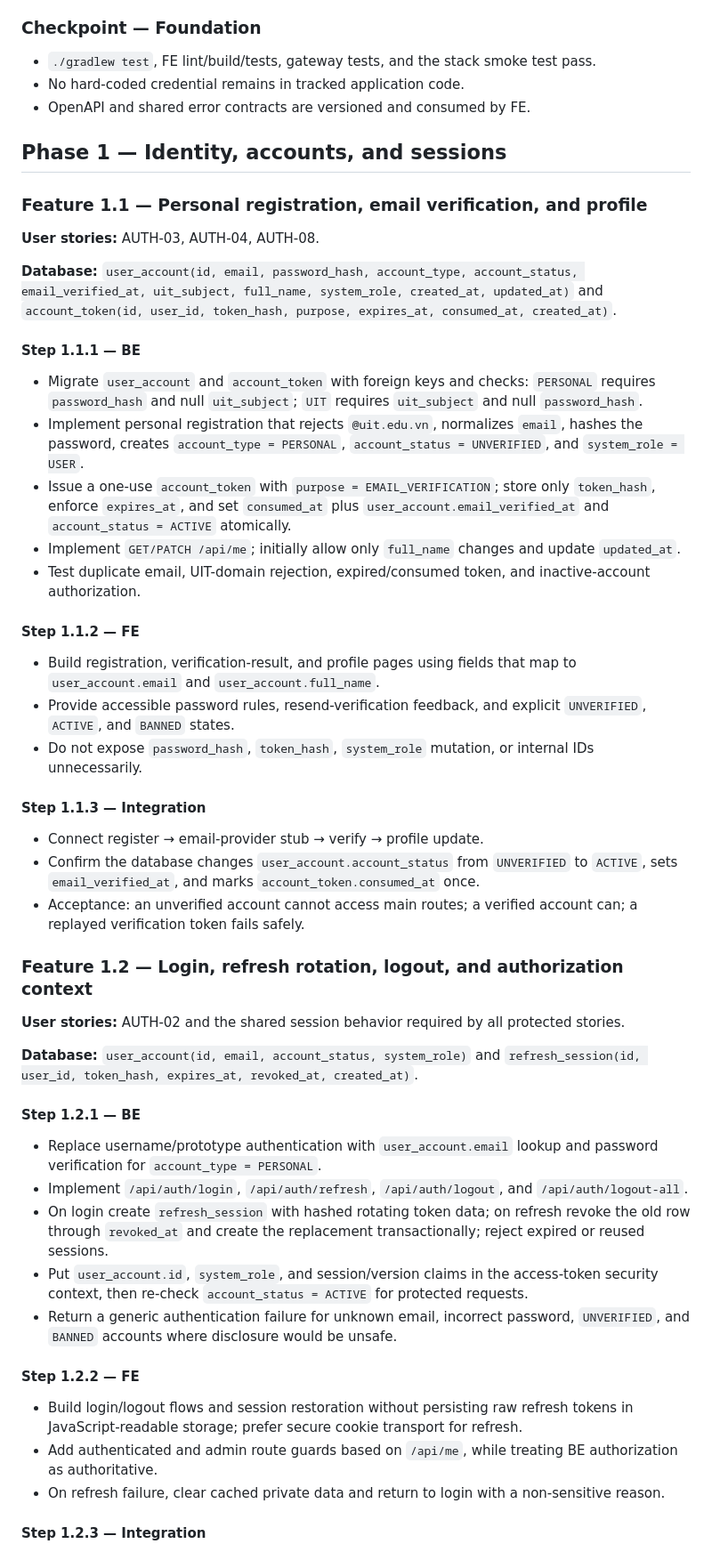
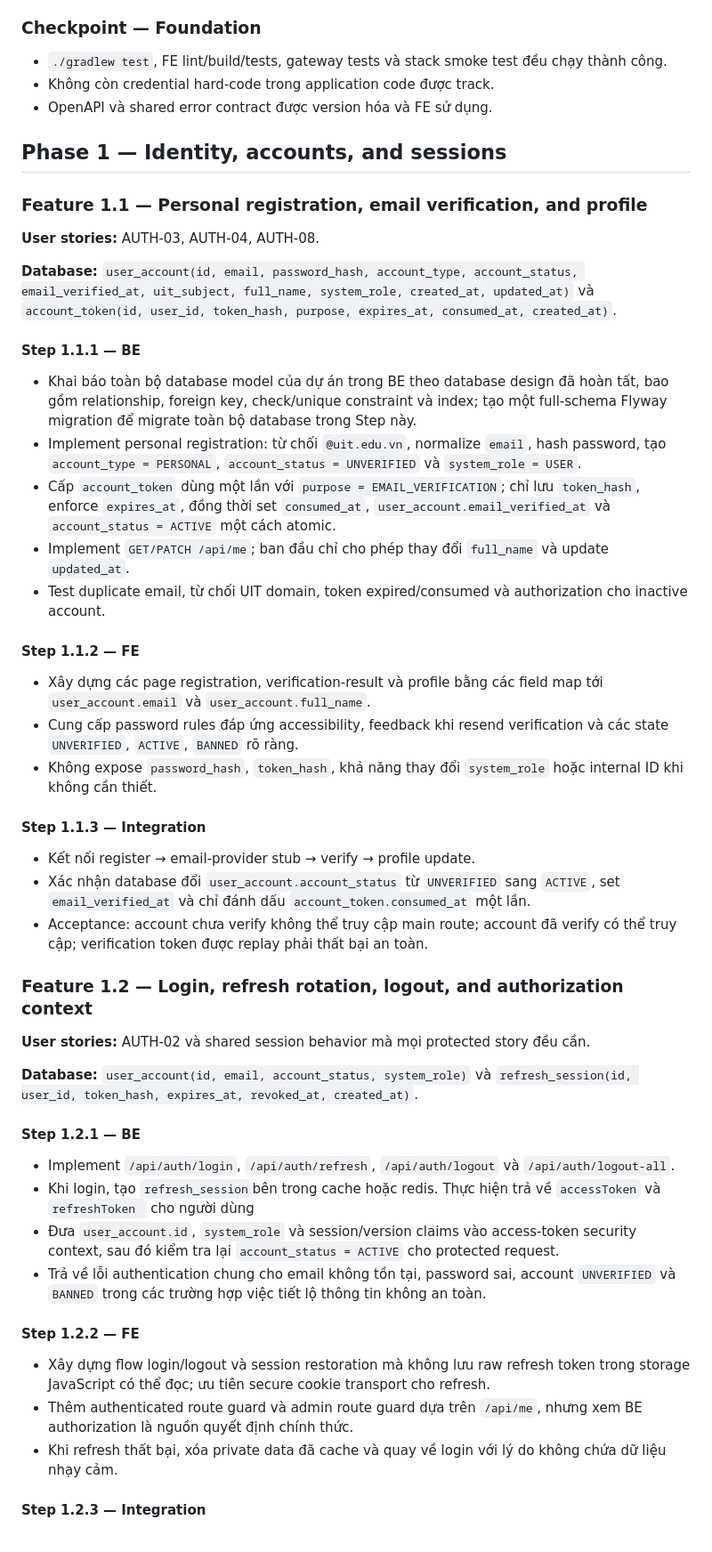
Before and after one commit to nguyenkhaan/discord-uit, a Markdown page: docs/plan/plan.md, the part around one of its changes. Shown at 89% size. GitHub-like rendering.

```diff
--- a/docs/plan/plan.md
+++ b/docs/plan/plan.md
@@ -55,9 +56,9 @@
 
 ### Checkpoint — Foundation
 
-- `./gradlew test`, FE lint/build/tests, gateway tests, and the stack smoke test pass.
-- No hard-coded credential remains in tracked application code.
-- OpenAPI and shared error contracts are versioned and consumed by FE.
+- `./gradlew test`, FE lint/build/tests, gateway tests và stack smoke test đều chạy thành công.
+- Không còn credential hard-code trong application code được track.
+- OpenAPI và shared error contract được version hóa và FE sử dụng.
 
 ## Phase 1 — Identity, accounts, and sessions
 
@@ -65,47 +66,46 @@
 
 **User stories:** AUTH-03, AUTH-04, AUTH-08.
 
-**Database:** `user_account(id, email, password_hash, account_type, account_status, email_verified_at, uit_subject, full_name, system_role, created_at, updated_at)` and `account_token(id, user_id, token_hash, purpose, expires_at, consumed_at, created_at)`.
+**Database:** `user_account(id, email, password_hash, account_type, account_status, email_verified_at, uit_subject, full_name, system_role, created_at, updated_at)` và `account_token(id, user_id, token_hash, purpose, expires_at, consumed_at, created_at)`.
 
 #### Step 1.1.1 — BE
 
-- Migrate `user_account` and `account_token` with foreign keys and checks: `PERSONAL` requires `password_hash` and null `uit_subject`; `UIT` requires `uit_subject` and null `password_hash`.
-- Implement personal registration that rejects `@uit.edu.vn`, normalizes `email`, hashes the password, creates `account_type = PERSONAL`, `account_status = UNVERIFIED`, and `system_role = USER`.
-- Issue a one-use `account_token` with `purpose = EMAIL_VERIFICATION`; store only `token_hash`, enforce `expires_at`, and set `consumed_at` plus `user_account.email_verified_at` and `account_status = ACTIVE` atomically.
-- Implement `GET/PATCH /api/me`; initially allow only `full_name` changes and update `updated_at`.
-- Test duplicate email, UIT-domain rejection, expired/consumed token, and inactive-account authorization.
+- Khai báo toàn bộ database model của dự án trong BE theo database design đã hoàn tất, bao gồm relationship, foreign key, check/unique constraint và index; tạo một full-schema Flyway migration để migrate toàn bộ database trong Step này.
+- Implement personal registration: từ chối `@uit.edu.vn`, normalize `email`, hash password, tạo `account_type = PERSONAL`, `account_status = UNVERIFIED` và `system_role = USER`.
+- Cấp `account_token` dùng một lần với `purpose = EMAIL_VERIFICATION`; chỉ lưu `token_hash`, enforce `expires_at`, đồng thời set `consumed_at`, `user_account.email_verified_at` và `account_status = ACTIVE` một cách atomic.
+- Implement `GET/PATCH /api/me`; ban đầu chỉ cho phép thay đổi `full_name` và update `updated_at`.
+- Test duplicate email, từ chối UIT domain, token expired/consumed và authorization cho inactive account.
 
 #### Step 1.1.2 — FE
 
-- Build registration, verification-result, and profile pages using fields that map to `user_account.email` and `user_account.full_name`.
-- Provide accessible password rules, resend-verification feedback, and explicit `UNVERIFIED`, `ACTIVE`, and `BANNED` states.
-- Do not expose `password_hash`, `token_hash`, `system_role` mutation, or internal IDs unnecessarily.
+- Xây dựng các page registration, verification-result và profile bằng các field map tới `user_account.email` và `user_account.full_name`.
+- Cung cấp password rules đáp ứng accessibility, feedback khi resend verification và các state `UNVERIFIED`, `ACTIVE`, `BANNED` rõ ràng.
+- Không expose `password_hash`, `token_hash`, khả năng thay đổi `system_role` hoặc internal ID khi không cần thiết.
 
 #### Step 1.1.3 — Integration
 
-- Connect register → email-provider stub → verify → profile update.
-- Confirm the database changes `user_account.account_status` from `UNVERIFIED` to `ACTIVE`, sets `email_verified_at`, and marks `account_token.consumed_at` once.
-- Acceptance: an unverified account cannot access main routes; a verified account can; a replayed verification token fails safely.
+- Kết nối register → email-provider stub → verify → profile update.
+- Xác nhận database đổi `user_account.account_status` từ `UNVERIFIED` sang `ACTIVE`, set `email_verified_at` và chỉ đánh dấu `account_token.consumed_at` một lần.
+- Acceptance: account chưa verify không thể truy cập main route; account đã verify có thể truy cập; verification token được replay phải thất bại an toàn.
 
 ### Feature 1.2 — Login, refresh rotation, logout, and authorization context
 
-**User stories:** AUTH-02 and the shared session behavior required by all protected stories.
+**User stories:** AUTH-02 và shared session behavior mà mọi protected story đều cần.
 
-**Database:** `user_account(id, email, account_status, system_role)` and `refresh_session(id, user_id, token_hash, expires_at, revoked_at, created_at)`.
+**Database:** `user_account(id, email, account_status, system_role)` và `refresh_session(id, user_id, token_hash, expires_at, revoked_at, created_at)`.
 
 #### Step 1.2.1 — BE
 
-- Replace username/prototype authentication with `user_account.email` lookup and password verification for `account_type = PERSONAL`.
-- Implement `/api/auth/login`, `/api/auth/refresh`, `/api/auth/logout`, and `/api/auth/logout-all`.
-- On login create `refresh_session` with hashed rotating token data; on refresh revoke the old row through `revoked_at` and create the replacement transactionally; reject expired or reused sessions.
-- Put `user_account.id`, `system_role`, and session/version claims in the access-token security context, then re-check `account_status = ACTIVE` for protected requests.
-- Return a generic authentication failure for unknown email, incorrect password, `UNVERIFIED`, and `BANNED` accounts where disclosure would be unsafe.
+- Implement `/api/auth/login`, `/api/auth/refresh`, `/api/auth/logout` và `/api/auth/logout-all`.
+- Khi login, tạo `refresh_session`bên trong cache hoặc redis. Thực hiện trả về `accessToken` và `refreshToken ` cho người dùng
+- Đưa `user_account.id`, `system_role` và session/version claims vào access-token security context, sau đó kiểm tra lại `account_status = ACTIVE` cho protected request.
+- Trả về lỗi authentication chung cho email không tồn tại, password sai, account `UNVERIFIED` và `BANNED` trong các trường hợp việc tiết lộ thông tin không an toàn.
 
 #### Step 1.2.2 — FE
 
-- Build login/logout flows and session restoration without persisting raw refresh tokens in JavaScript-readable storage; prefer secure cookie transport for refresh.
-- Add authenticated and admin route guards based on `/api/me`, while treating BE authorization as authoritative.
-- On refresh failure, clear cached private data and return to login with a non-sensitive reason.
+- Xây dựng flow login/logout và session restoration mà không lưu raw refresh token trong storage JavaScript có thể đọc; ưu tiên secure cookie transport cho refresh.
+- Thêm authenticated route guard và admin route guard dựa trên `/api/me`, nhưng xem BE authorization là nguồn quyết định chính thức.
+- Khi refresh thất bại, xóa private data đã cache và quay về login với lý do không chứa dữ liệu nhạy cảm.
 
 #### Step 1.2.3 — Integration
 
```
Also changed, not shown: other parts of docs/plan/plan.md (+290 -295 lines).
